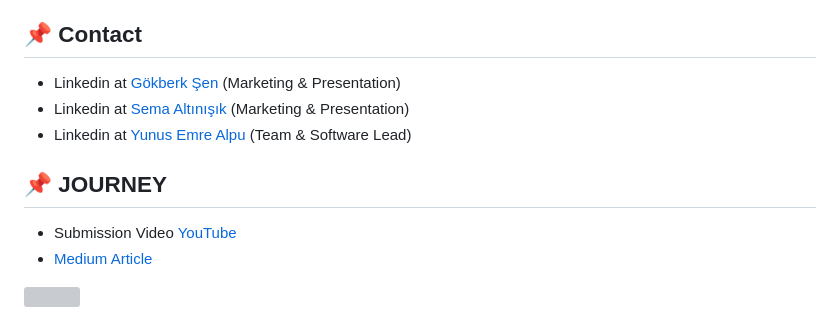
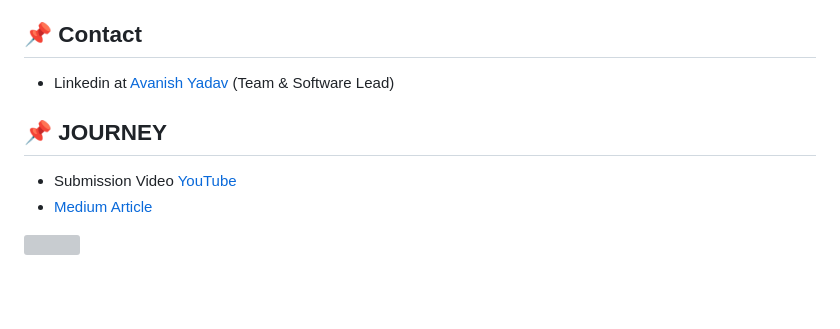
Before and after one commit to awanishyadav967/Icarus, a Markdown page: README.md, the part around one of its changes. Drawn GitHub-style; blank space fills up the shorter version; grey boxes are pictures that could not be loaded.

```diff
--- a/README.md
+++ b/README.md
@@ -203,9 +203,7 @@ Distributed under the MIT License. See `LICENSE` for more information.
 <!-- CONTACT -->
 ## 📌 Contact
 
-- Linkedin at [Gökberk Şen](https://www.linkedin.com/in/gokberksen/) (Marketing & Presentation)
-- Linkedin at [Sema Altınışık](https://www.linkedin.com/in/sema-altınışık-4a1b0a206) (Marketing & Presentation)
-- Linkedin at [Yunus Emre Alpu](https://www.linkedin.com/in/yunus-emre-alpu-5b1496151/) (Team & Software Lead)
+- Linkedin at [Avanish Yadav](https://www.linkedin.com/in/avanish-yadav-a1a062224/) (Team & Software Lead)
 
 
 <!-- YOUTUBE -->
```
Also changed, not shown: other parts of README.md (+1 -1 lines).
